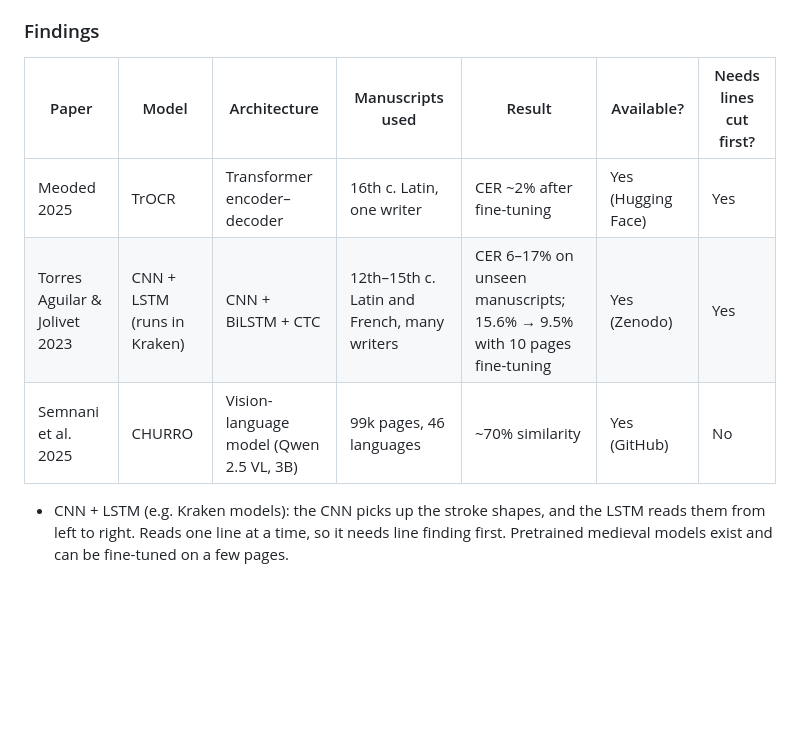
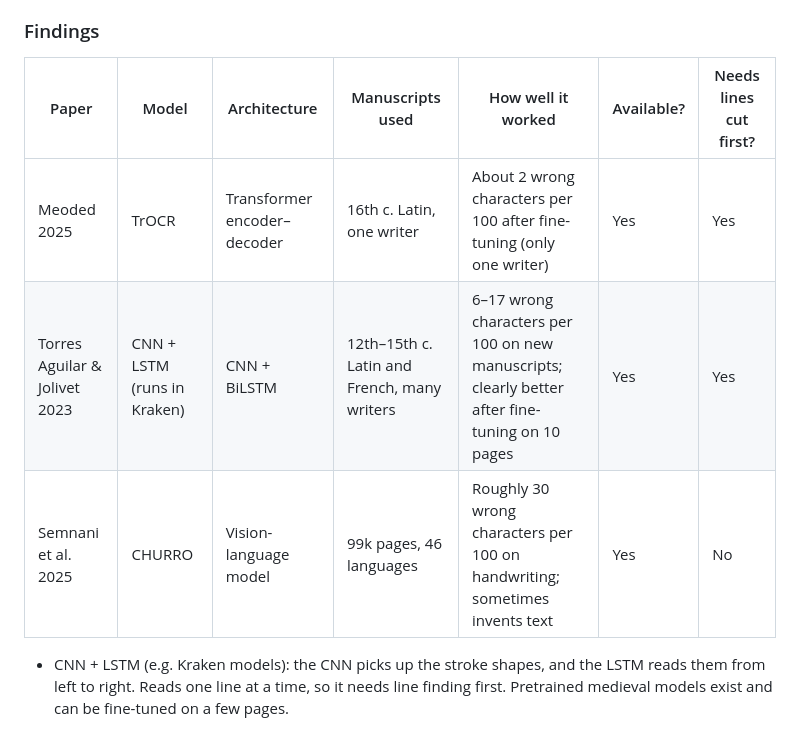
Before and after one commit to nlklfor/manulator, a Markdown page: docs/ai-model-research.md, the part around one of its changes. Rendered like a GitHub page; blank space fills up the shorter version.

```diff
--- a/docs/ai-model-research.md
+++ b/docs/ai-model-research.md
@@ -46,11 +46,11 @@ suggestion: use Kraken for line finding. Start with its pretrained model and onl
 
 ### Findings
 
-| Paper | Model | Architecture | Manuscripts used | Result | Available? | Needs lines cut first? |
+| Paper | Model | Architecture | Manuscripts used | How well it worked | Available? | Needs lines cut first? |
 | --- | --- | --- | --- | --- | --- | --- |
-| Meoded 2025 | TrOCR | Transformer encoder–decoder | 16th c. Latin, one writer | CER ~2% after fine-tuning | Yes (Hugging Face) | Yes |
-| Torres Aguilar & Jolivet 2023 | CNN + LSTM (runs in Kraken) | CNN + BiLSTM + CTC | 12th–15th c. Latin and French, many writers | CER 6–17% on unseen manuscripts; 15.6% → 9.5% with 10 pages fine-tuning | Yes (Zenodo) | Yes |
-| Semnani et al. 2025 | CHURRO | Vision-language model (Qwen 2.5 VL, 3B) | 99k pages, 46 languages | ~70% similarity | Yes (GitHub) | No |
+| Meoded 2025 | TrOCR | Transformer encoder–decoder | 16th c. Latin, one writer | About 2 wrong characters per 100 after fine-tuning (only one writer) | Yes | Yes |
+| Torres Aguilar & Jolivet 2023 | CNN + LSTM (runs in Kraken) | CNN + BiLSTM | 12th–15th c. Latin and French, many writers | 6–17 wrong characters per 100 on new manuscripts; clearly better after fine-tuning on 10 pages | Yes | Yes |
+| Semnani et al. 2025 | CHURRO | Vision-language model | 99k pages, 46 languages | Roughly 30 wrong characters per 100 on handwriting; sometimes invents text | Yes | No |
 
 
 - CNN + LSTM (e.g. Kraken models): the CNN picks up the stroke shapes, and the LSTM reads them from left to right. Reads one line at a time, so it needs line finding first. Pretrained medieval models exist and can be fine-tuned on a few pages.
```
Also changed, not shown: other parts of docs/ai-model-research.md (+11 -9 lines).
